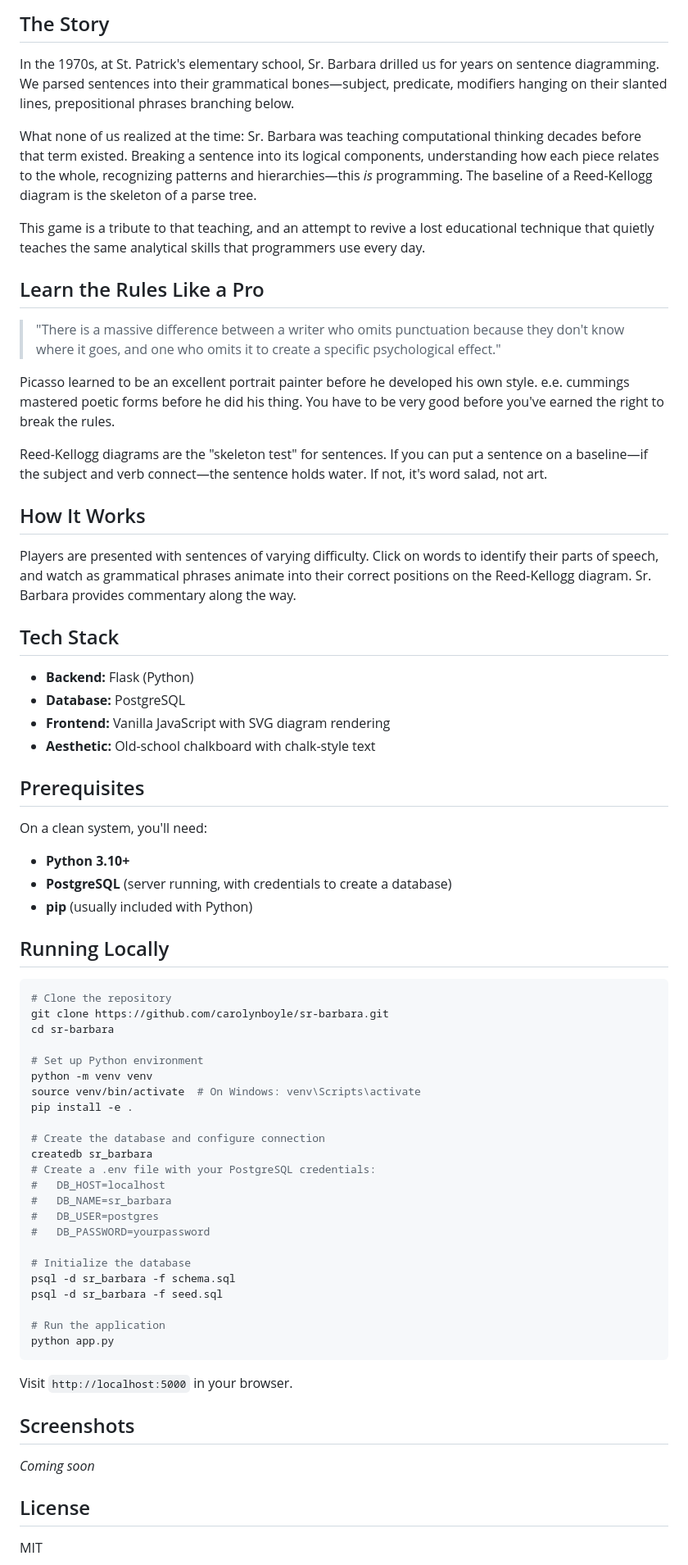
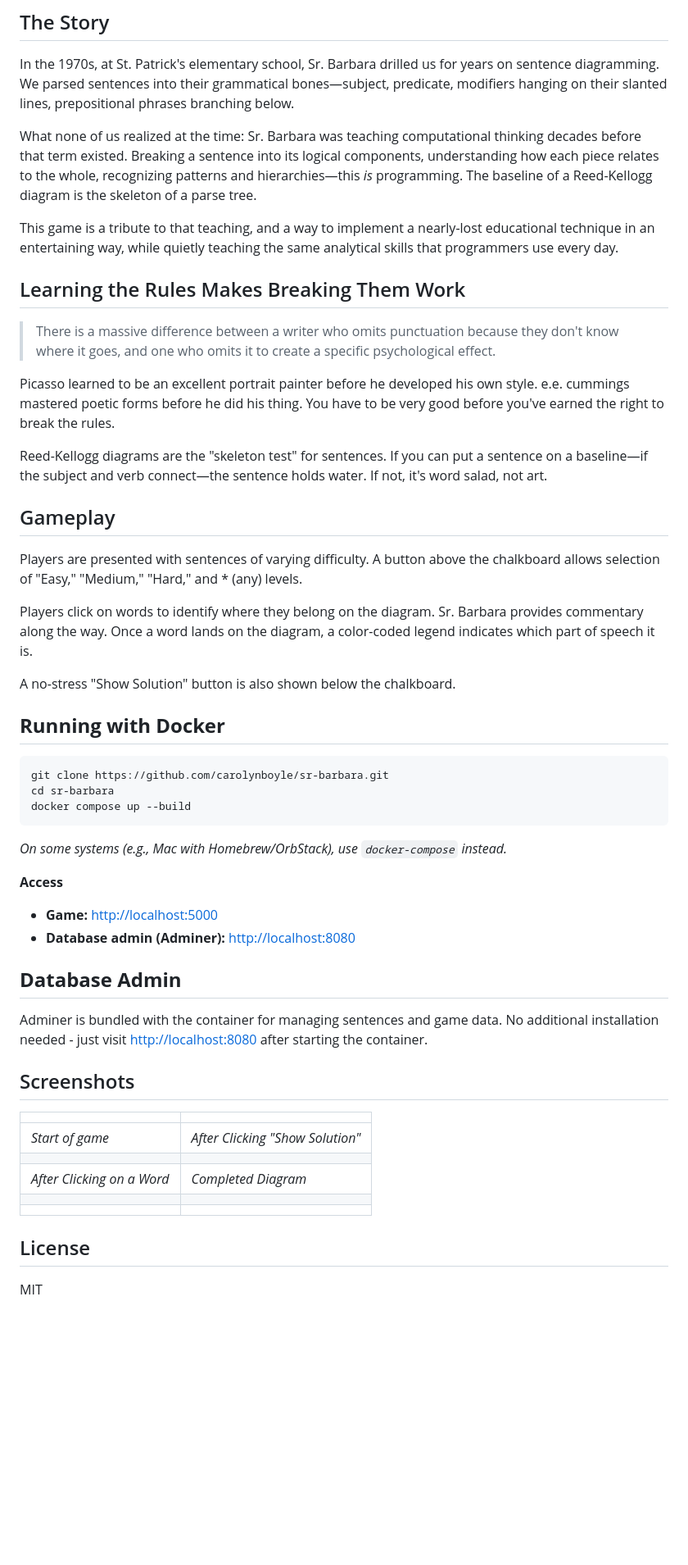
Before and after one commit to carolynboyle/sr-barbara, a Markdown page: README.md, the part around one of its changes. Shown at 82% size. GitHub-like rendering; blank space fills up the shorter version.

Commit message:
Update README for contest submission

````diff
--- a/README.md
+++ b/README.md
@@ -7,68 +12,60 @@ A web-based sentence diagramming game using the Reed-Kellogg method.
 In the 1970s, at St. Patrick's elementary school, Sr. Barbara drilled us for years on sentence diagramming. We parsed sentences into their grammatical bones—subject, predicate, modifiers hanging on their slanted lines, prepositional phrases branching below.
 
-What none of us realized at the time: Sr. Barbara was teaching computational thinking decades before that term existed. Breaking a sentence into its logical components, understanding how each piece relates to the whole, recognizing patterns and hierarchies—this *is* programming. The baseline of a Reed-Kellogg diagram is the skeleton of a parse tree.
+What none of us realized at the time: Sr. Barbara was teaching computational thinking decades before that term existed. Breaking a sentence into its logical components, understanding how each piece relates to the whole, recognizing patterns and hierarchies—this *is* programming. The baseline of a Reed-Kellogg diagram is the skeleton of a parse tree.
 
-This game is a tribute to that teaching, and an attempt to revive a lost educational technique that quietly teaches the same analytical skills that programmers use every day.
+This game is a tribute to that teaching, and a way to implement a nearly-lost educational technique in an entertaining way, while quietly teaching the same analytical skills that programmers use every day.
 
-## Learn the Rules Like a Pro
 
-> "There is a massive difference between a writer who omits punctuation because they don't know where it goes, and one who omits it to create a specific psychological effect."
+## Learning the Rules Makes Breaking Them Work
+
+[](https://github.com/carolynboyle/sr-barbara/blob/main/README.md#learn-the-rules-like-a-pro)
+
+> There is a massive difference between a writer who omits punctuation because they don't know where it goes, and one who omits it to create a specific psychological effect.
 
 Picasso learned to be an excellent portrait painter before he developed his own style. e.e. cummings mastered poetic forms before he did his thing. You have to be very good before you've earned the right to break the rules.
 
 Reed-Kellogg diagrams are the "skeleton test" for sentences. If you can put a sentence on a baseline—if the subject and verb connect—the sentence holds water. If not, it's word salad, not art.
 
-## How It Works
+## Gameplay
 
-Players are presented with sentences of varying difficulty. Click on words to identify their parts of speech, and watch as grammatical phrases animate into their correct positions on the Reed-Kellogg diagram. Sr. Barbara provides commentary along the way.
+[](https://github.com/carolynboyle/sr-barbara/blob/main/README.md#how-it-works)
 
-## Tech Stack
+Players are presented with sentences of varying difficulty. A button above the chalkboard allows selection of "Easy," "Medium," "Hard," and \* (any) levels.
 
-- **Backend:** Flask (Python)
-- **Database:** PostgreSQL
-- **Frontend:** Vanilla JavaScript with SVG diagram rendering
-- **Aesthetic:** Old-school chalkboard with chalk-style text
 
-## Prerequisites
+Players click on words to identify where they belong on the diagram. Sr. Barbara provides commentary along the way. Once a word lands on the diagram, a color-coded legend indicates which part of speech it is.
 
-On a clean system, you'll need:
+A no-stress "Show Solution" button is also shown below the chalkboard.
 
-- **Python 3.10+**
-- **PostgreSQL** (server running, with credentials to create a database)
-- **pip** (usually included with Python)
+## **Running with Docker**
 
-## Running Locally
-
-```bash
-# Clone the repository
+```javascript
 git clone https://github.com/carolynboyle/sr-barbara.git
 cd sr-barbara
-
-# Set up Python environment
-python -m venv venv
-source venv/bin/activate  # On Windows: venv\Scripts\activate
-pip install -e .
-
-# Create the database and configure connection
-createdb sr_barbara
-# Create a .env file with your PostgreSQL credentials:
-#   DB_HOST=localhost
-#   DB_NAME=sr_barbara
-#   DB_USER=postgres
-#   DB_PASSWORD=yourpassword
-
-# Initialize the database
-psql -d sr_barbara -f schema.sql
-psql -d sr_barbara -f seed.sql
-
-# Run the application
-python app.py
+docker compose up --build
 ```
 
-Visit `http://localhost:5000` in your browser.
+*On some systems (e.g., Mac with Homebrew/OrbStack), use&#32;`docker-compose`&#32;instead.*
+
+**Access**
+
+- **Game:** [http://localhost:5000](http://localhost:5000)
+- **Database admin (Adminer):** [http://localhost:8080](http://localhost:8080)
+
+## **Database Admin**
+
+Adminer is bundled with the container for managing sentences and game data. No additional installation needed - just visit [http://localhost:8080](http://localhost:8080) after starting the container.
 
 ## Screenshots
 
-*Coming soon*
+|  |  |
+| --- | --- |
+| *Start of game* | *After Clicking "Show Solution"* |
+|  |  |
+| *After Clicking on a Word* | *Completed Diagram* |
+|  |  |
+|  |  |
+
+[](https://github.com/carolynboyle/sr-barbara/blob/main/README.md#screenshots)
 
 ## License
````
Also changed, not shown: other parts of README.md (+10 -1 lines).
